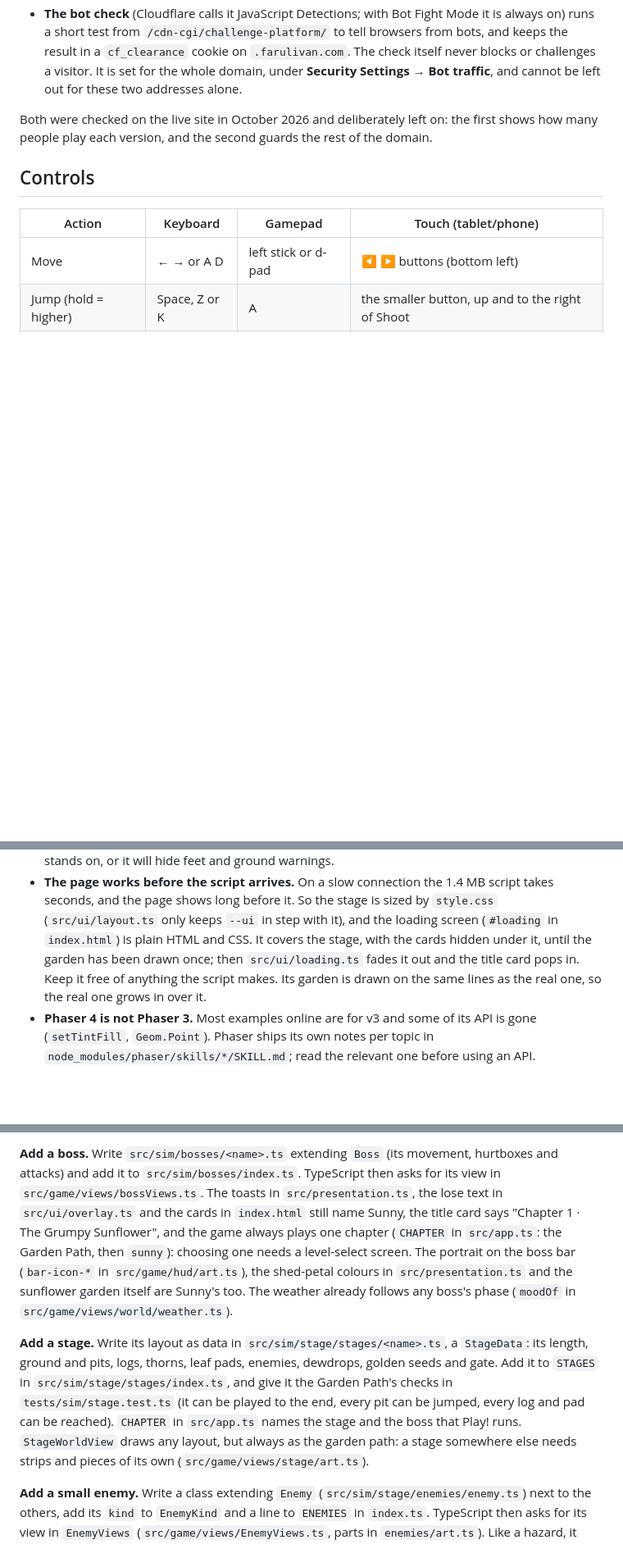
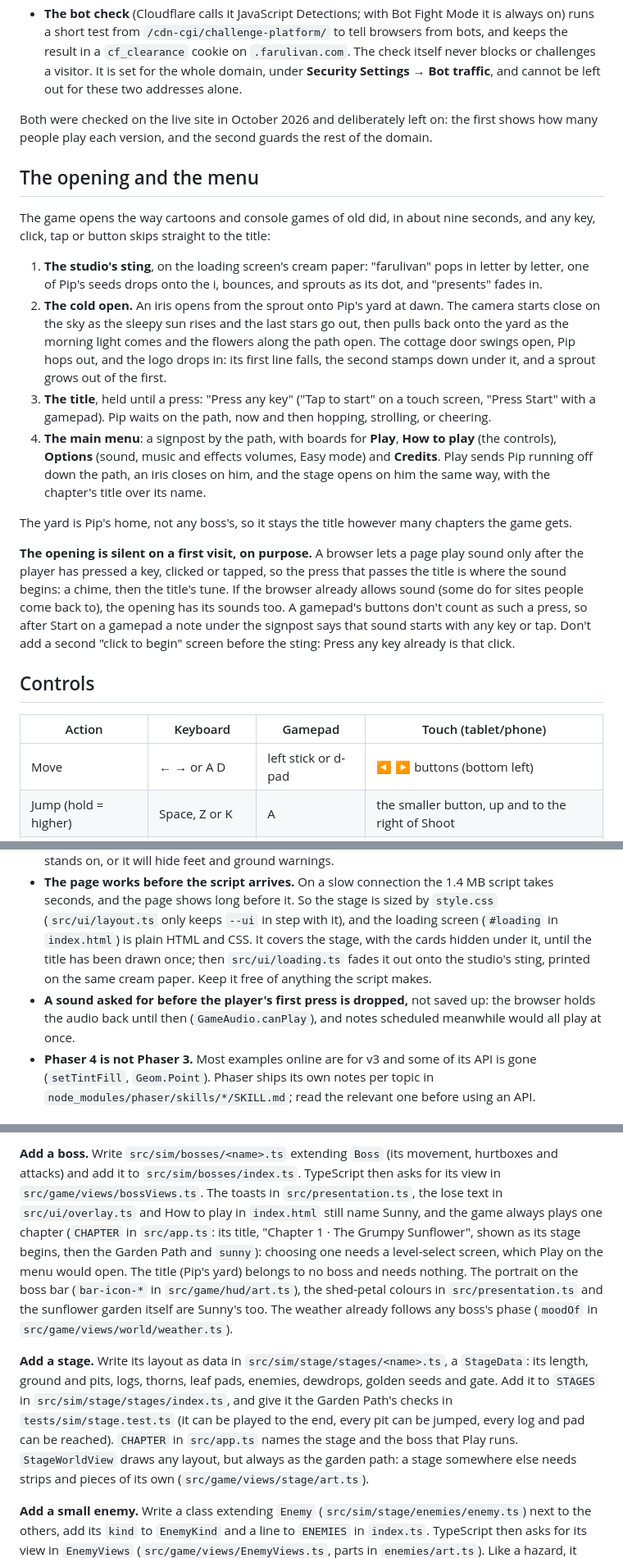
Before and after one commit to farulivan/sprout-and-grumpy-garden, a Markdown page: README.md, 3 parts joined by grey strips. Shown at 82% size. Rendered like a GitHub page; blank space fills up the shorter version.

```diff
--- a/README.md
+++ b/README.md
@@ -117,6 +117,34 @@ on both sites. They are Cloudflare's, not the game's, and nothing in this repo s
 Both were checked on the live site in October 2026 and deliberately left on: the first shows how many
 people play each version, and the second guards the rest of the domain.
 
+## The opening and the menu
+
+The game opens the way cartoons and console games of old did, in about nine seconds, and any key, click,
+tap or button skips straight to the title:
+
+1. **The studio's sting**, on the loading screen's cream paper: "farulivan" pops in letter by letter, one of
+   Pip's seeds drops onto the i, bounces, and sprouts as its dot, and "presents" fades in.
+2. **The cold open.** An iris opens from the sprout onto Pip's yard at dawn. The camera starts close on the
+   sky as the sleepy sun rises and the last stars go out, then pulls back onto the yard as the morning
+   light comes and the flowers along the path open. The cottage door swings open, Pip hops out, and the
+   logo drops in: its first line falls, the second stamps down under it, and a sprout grows out of the
+   first.
+3. **The title**, held until a press: "Press any key" ("Tap to start" on a touch screen, "Press Start" with
+   a gamepad). Pip waits on the path, now and then hopping, strolling, or cheering.
+4. **The main menu**: a signpost by the path, with boards for **Play**, **How to play** (the controls),
+   **Options** (sound, music and effects volumes, Easy mode) and **Credits**. Play sends Pip running off
+   down the path, an iris closes on him, and the stage opens on him the same way, with the chapter's title
+   over its name.
+
+The yard is Pip's home, not any boss's, so it stays the title however many chapters the game gets.
+
+**The opening is silent on a first visit, on purpose.** A browser lets a page play sound only after the
+player has pressed a key, clicked or tapped, so the press that passes the title is where the sound begins:
+a chime, then the title's tune. If the browser already allows sound (some do for sites people come back
+to), the opening has its sounds too. A gamepad's buttons don't count as such a press, so after Start on a
+gamepad a note under the signpost says that sound starts with any key or tap. Don't add a second "click to
+begin" screen before the sting: Press any key already is that click.
+
 ## Controls
 
 | Action | Keyboard | Gamepad | Touch (tablet/phone) |
@@ -331,9 +371,11 @@ fight with full hearts) for a life, or a new game when none are left; and Title
 - **The page works before the script arrives.** On a slow connection the 1.4 MB script takes seconds, and
   the page shows long before it. So the stage is sized by `style.css` (`src/ui/layout.ts` only keeps `--ui`
   in step with it), and the loading screen (`#loading` in `index.html`) is plain HTML and CSS. It covers
-  the stage, with the cards hidden under it, until the garden has been drawn once; then
-  `src/ui/loading.ts` fades it out and the title card pops in. Keep it free of anything the script makes.
-  Its garden is drawn on the same lines as the real one, so the real one grows in over it.
+  the stage, with the cards hidden under it, until the title has been drawn once; then `src/ui/loading.ts`
+  fades it out onto the studio's sting, printed on the same cream paper. Keep it free of anything the
+  script makes.
+- **A sound asked for before the player's first press is dropped,** not saved up: the browser holds the
+  audio back until then (`GameAudio.canPlay`), and notes scheduled meanwhile would all play at once.
 - **Phaser 4 is not Phaser 3.** Most examples online are for v3 and some of its API is gone (`setTintFill`,
   `Geom.Point`). Phaser ships its own notes per topic in `node_modules/phaser/skills/*/SKILL.md`; read the
   relevant one before using an API.
@@ -371,9 +413,11 @@ Pip's heels, steam from Sunny) are made by that view, which is handed the same `
 
 **Add a boss.** Write `src/sim/bosses/<name>.ts` extending `Boss` (its movement, hurtboxes and attacks) and
 add it to `src/sim/bosses/index.ts`. TypeScript then asks for its view in `src/game/views/bossViews.ts`. The
-toasts in `src/presentation.ts`, the lose text in `src/ui/overlay.ts` and the cards in `index.html` still
-name Sunny, the title card says "Chapter 1 · The Grumpy Sunflower", and the game always plays one chapter
-(`CHAPTER` in `src/app.ts`: the Garden Path, then `sunny`): choosing one needs a level-select screen. The portrait on the boss bar (`bar-icon-*` in
+toasts in `src/presentation.ts`, the lose text in `src/ui/overlay.ts` and How to play in `index.html` still
+name Sunny, and the game always plays one chapter (`CHAPTER` in `src/app.ts`: its title, "Chapter 1 · The
+Grumpy Sunflower", shown as its stage begins, then the Garden Path and `sunny`): choosing one needs a
+level-select screen, which Play on the menu would open. The title (Pip's yard) belongs to no boss and needs
+nothing. The portrait on the boss bar (`bar-icon-*` in
 `src/game/hud/art.ts`), the shed-petal colours in `src/presentation.ts` and the sunflower garden itself are
 Sunny's too. The weather already follows any boss's phase (`moodOf` in `src/game/views/world/weather.ts`).
 
@@ -381,7 +425,7 @@ Sunny's too. The weather already follows any boss's phase (`moodOf` in `src/game
 ground and pits, logs, thorns, leaf pads, enemies, dewdrops, golden seeds and gate. Add it to `STAGES` in
 `src/sim/stage/stages/index.ts`, and give it the Garden Path's checks in `tests/sim/stage.test.ts` (it can be
 played to the end, every pit can be jumped, every log and pad can be reached). `CHAPTER` in `src/app.ts`
-names the stage and the boss that Play! runs. `StageWorldView` draws any layout, but always as the garden
+names the stage and the boss that Play runs. `StageWorldView` draws any layout, but always as the garden
 path: a stage somewhere else needs strips and pieces of its own (`src/game/views/stage/art.ts`).
 
 **Add a small enemy.** Write a class extending `Enemy` (`src/sim/stage/enemies/enemy.ts`) next to the others,
```
Also changed, not shown: other parts of README.md (+43 -29 lines), docs/future-improvements.md (+14 -7 lines).
